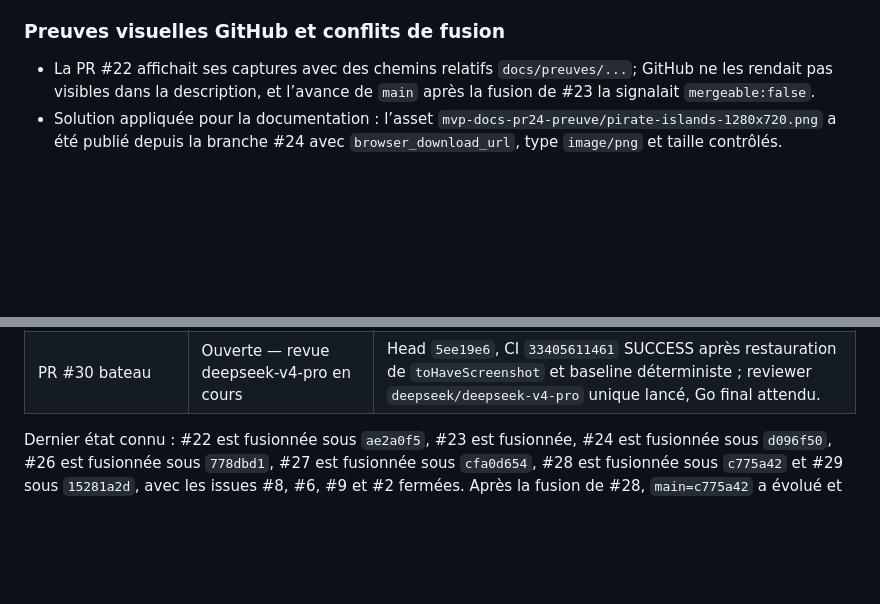
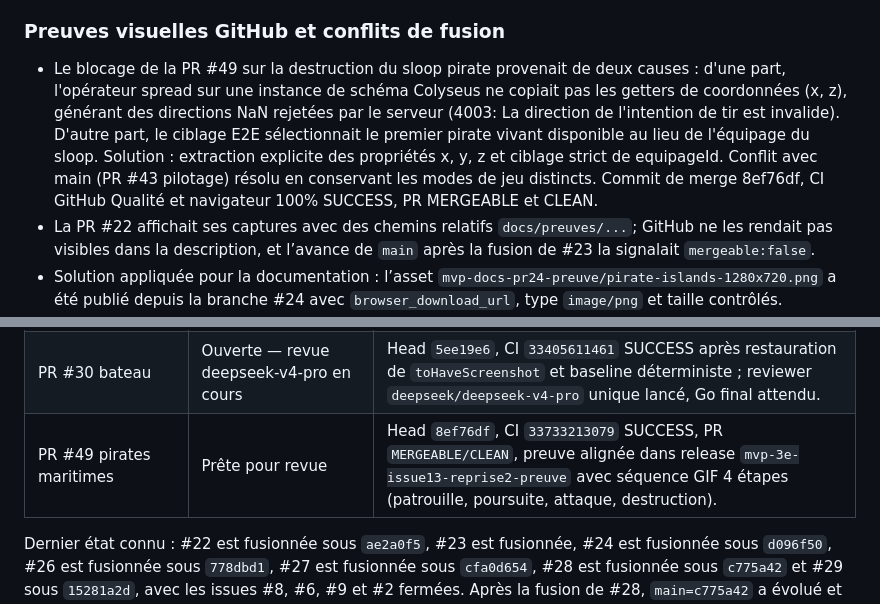
Before and after one commit to train-des-reves/pirate-islands, a Markdown page: findings.md, 2 parts joined by grey strips. Drawn GitHub-style; blank space fills up the shorter version.

Commit message:
docs: consigner la résolution du blocage et de la CI PR #49 dans findings.md

```diff
--- a/findings.md
+++ b/findings.md
@@ -36,6 +36,7 @@ Ce fichier regroupe uniquement les incidents distincts rencontrés pendant l’o
 
 ### Preuves visuelles GitHub et conflits de fusion
 
+- Le blocage de la PR #49 sur la destruction du sloop pirate provenait de deux causes : d'une part, l'opérateur spread sur une instance de schéma Colyseus ne copiait pas les getters de coordonnées (x, z), générant des directions NaN rejetées par le serveur (4003: La direction de l'intention de tir est invalide). D'autre part, le ciblage E2E sélectionnait le premier pirate vivant disponible au lieu de l'équipage du sloop. Solution : extraction explicite des propriétés x, y, z et ciblage strict de equipageId. Conflit avec main (PR #43 pilotage) résolu en conservant les modes de jeu distincts. Commit de merge 8ef76df, CI GitHub Qualité et navigateur 100% SUCCESS, PR MERGEABLE et CLEAN.
 - La PR #22 affichait ses captures avec des chemins relatifs `docs/preuves/...`; GitHub ne les rendait pas visibles dans la description, et l’avance de `main` après la fusion de #23 la signalait `mergeable:false`.
 - Solution appliquée pour la documentation : l’asset `mvp-docs-pr24-preuve/pirate-islands-1280x720.png` a été publié depuis la branche #24 avec `browser_download_url`, type `image/png` et taille contrôlés. L’exécuteur #3 a appliqué la même procédure aux captures de sa branche après résolution du conflit.
 - La documentation de ce protocole est suivie dans l’issue [#25](https://github.com/train-des-reves/pirate-islands/issues/25) et la PR [#24](https://github.com/train-des-reves/pirate-islands/pull/24) ; sa première preuve réutilisait à tort l’asset historique de la PR #21.
@@ -65,5 +66,6 @@ Ce fichier regroupe uniquement les incidents distincts rencontrés pendant l’o
 | PR #28 réglages | Fusionnée — suivi terminé | Head `12fb3b8`, CI `33402672618` SUCCESS, revue `deepseek/deepseek-v4-pro` max favorable, release `mvp-2a-pr9-preuve-12fb3b8` alignée sur le head. Go final reçu ; fusion GitHub sous `c775a42`, issue #9 fermée, exécuteur archivé. |
 | PR #29 salle Colyseus | Fusionnée — suivi terminé | Head `b3a191d`, CI `33399155131` SUCCESS, revue directe `gpt-5.6-terra` medium favorable, preuve PNG alignée et PR `MERGEABLE/CLEAN`. Go final reçu ; fusion GitHub sous `15281a2d`, issue #2 fermée et tâches #2/reviewer archivées. |
 | PR #30 bateau | Ouverte — revue deepseek-v4-pro en cours | Head `5ee19e6`, CI `33405611461` SUCCESS après restauration de `toHaveScreenshot` et baseline déterministe ; reviewer `deepseek/deepseek-v4-pro` unique lancé, Go final attendu. |
+| PR #49 pirates maritimes | Prête pour revue | Head `8ef76df`, CI `33733213079` SUCCESS, PR `MERGEABLE/CLEAN`, preuve alignée dans release `mvp-3e-issue13-reprise2-preuve` avec séquence GIF 4 étapes (patrouille, poursuite, attaque, destruction). |
 
 Dernier état connu : #22 est fusionnée sous `ae2a0f5`, #23 est fusionnée, #24 est fusionnée sous `d096f50`, #26 est fusionnée sous `778dbd1`, #27 est fusionnée sous `cfa0d654`, #28 est fusionnée sous `c775a42` et #29 sous `15281a2d`, avec les issues #8, #6, #9 et #2 fermées. Après la fusion de #28, `main=c775a42` a évolué et la PR #30 est repassée en état UNKNOWN : le lead #5 doit resynchroniser sa branche avant la suite de sa revue. Les exécutants #7, #10, #11, #12 et #32 sont lancés. Les anciennes tentatives et le worktree `2acb` restent conservés pour ne pas écraser de travail utilisateur.
```
